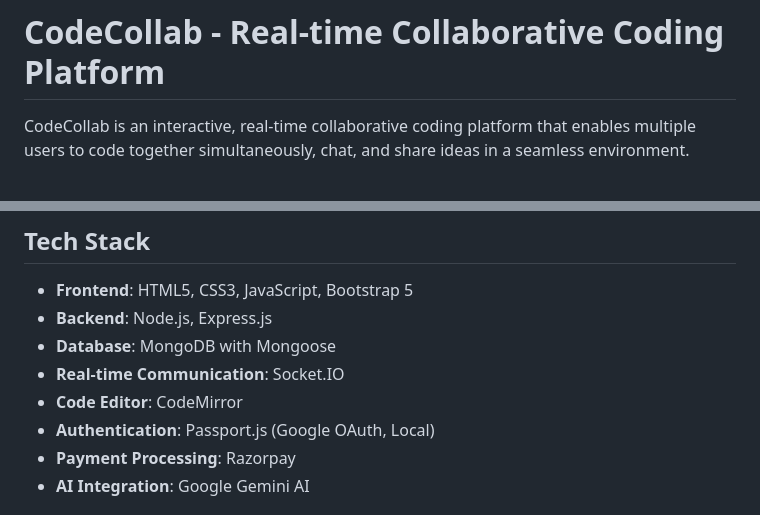
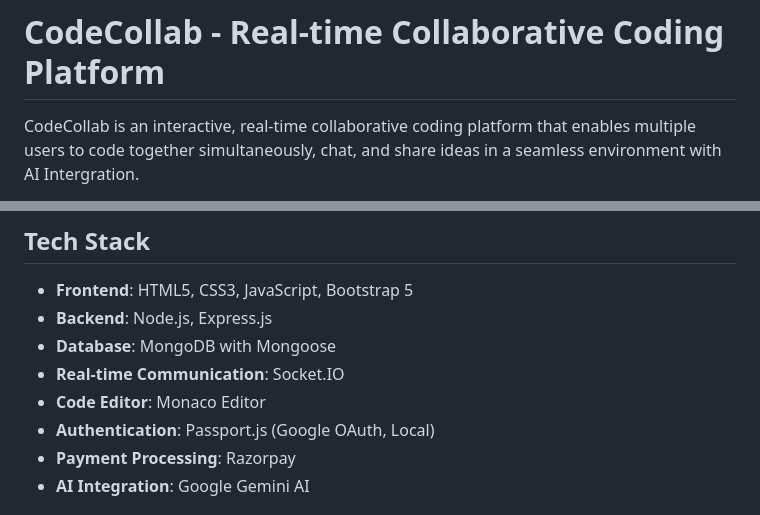
Before and after one commit to jayashish05/code-collab-beta-v3, a Markdown page: README.md, 2 parts joined by grey strips. Rendered like a GitHub page.

```diff
--- a/README.md
+++ b/README.md
@@ -1,4 +1,4 @@
 # CodeCollab - Real-time Collaborative Coding Platform
 
-CodeCollab is an interactive, real-time collaborative coding platform that enables multiple users to code together simultaneously, chat, and share ideas in a seamless environment.
+CodeCollab is an interactive, real-time collaborative coding platform that enables multiple users to code together simultaneously, chat, and share ideas in a seamless environment with AI Intergration.
 
@@ -31,7 +38,7 @@ CodeCollab is an interactive, real-time collaborative coding platform that enabl
 - **Backend**: Node.js, Express.js
 - **Database**: MongoDB with Mongoose
 - **Real-time Communication**: Socket.IO
-- **Code Editor**: CodeMirror
+- **Code Editor**: Monaco Editor
 - **Authentication**: Passport.js (Google OAuth, Local)
 - **Payment Processing**: Razorpay
 - **AI Integration**: Google Gemini AI
```
Also changed, not shown: other parts of README.md (+8 -1 lines).
